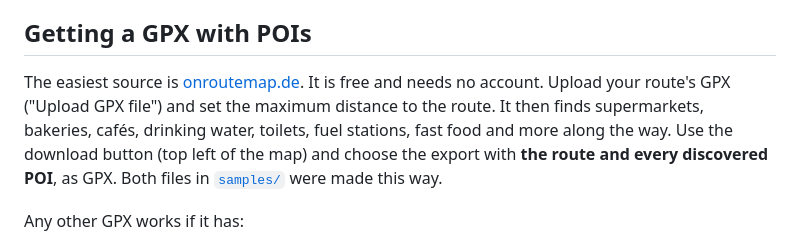
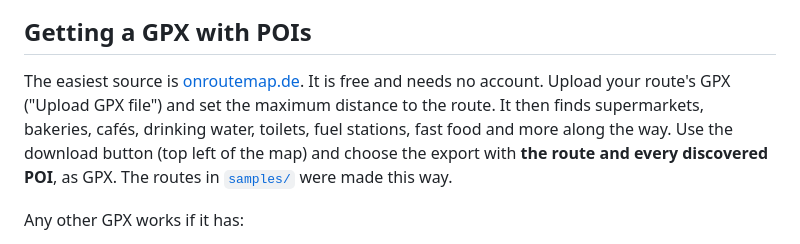
Before and after one commit to bnogaro/gpx2roadbook, a Markdown page: README.md, the part around the change. Drawn GitHub-style.

Commit message:
docs(readme): say the samples folder holds routes, not two files
Co-Authored-By: Claude Opus 5.5 <noreply@anthropic.com>

```diff
--- a/README.md
+++ b/README.md
@@ -13,7 +13,7 @@ You cut the strips out and tape them to your bike's top tube. Each one lists the
 
 ## Getting a GPX with POIs
 
-The easiest source is [onroutemap.de](https://onroutemap.de). It is free and needs no account. Upload your route's GPX ("Upload GPX file") and set the maximum distance to the route. It then finds supermarkets, bakeries, cafés, drinking water, toilets, fuel stations, fast food and more along the way. Use the download button (top left of the map) and choose the export with **the route and every discovered POI**, as GPX. Both files in [`samples/`](https://github.com/bnogaro/gpx2roadbook/blob/main/samples/) were made this way.
+The easiest source is [onroutemap.de](https://onroutemap.de). It is free and needs no account. Upload your route's GPX ("Upload GPX file") and set the maximum distance to the route. It then finds supermarkets, bakeries, cafés, drinking water, toilets, fuel stations, fast food and more along the way. Use the download button (top left of the map) and choose the export with **the route and every discovered POI**, as GPX. The routes in [`samples/`](https://github.com/bnogaro/gpx2roadbook/blob/main/samples/) were made this way.
 
 Any other GPX works if it has:
 
```
